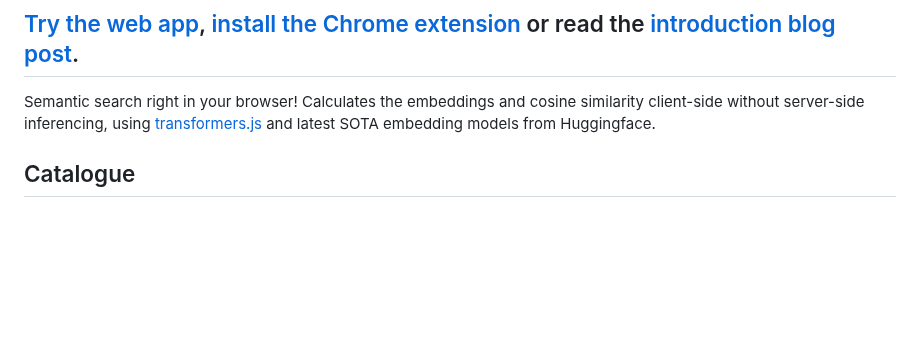
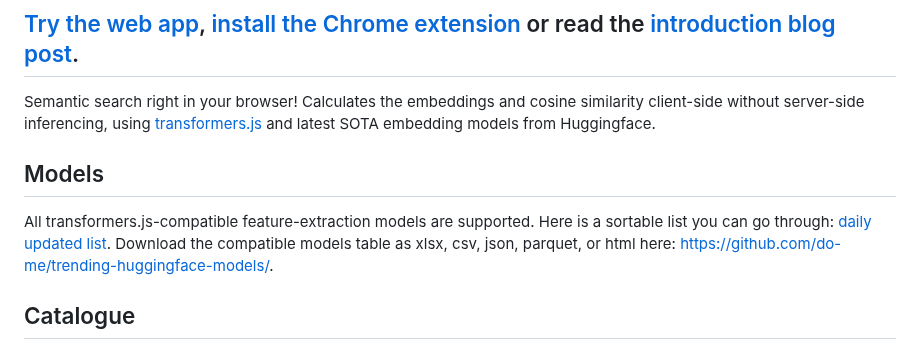
Before and after one commit to do-me/SemanticFinder, a Markdown page: README.md, the part around the change. Rendered like a GitHub page; blank space fills up the shorter version.

```diff
--- a/README.md
+++ b/README.md
@@ -10,6 +10,9 @@
 ## [Try the web app](https://do-me.github.io/SemanticFinder/), [install the Chrome extension](#browser-extension) or read the [introduction blog post](https://geo.rocks/post/semanticfinder-semantic-search-frontend-only/).
 
 Semantic search right in your browser! Calculates the embeddings and cosine similarity client-side without server-side inferencing, using [transformers.js](https://xenova.github.io/transformers.js/) and latest SOTA embedding models from Huggingface.
+
+## Models
+All transformers.js-compatible feature-extraction models are supported. Here is a sortable list you can go through: [daily updated list](https://do-me.github.io/trending-huggingface-models/). Download the compatible models table as xlsx, csv, json, parquet, or html here: https://github.com/do-me/trending-huggingface-models/.
 
 ## Catalogue
 You can use super fast pre-indexed examples for *really* large books like the Bible or Les Misérables with hundreds of pages and search the content in less than 2 seconds 🚀. Try one of these and convince yourself:
```
